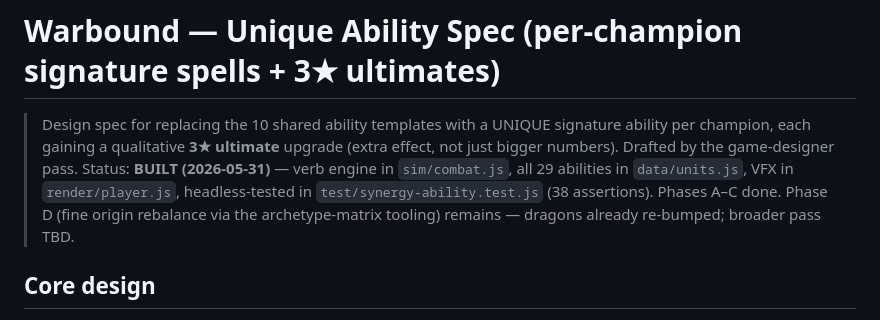
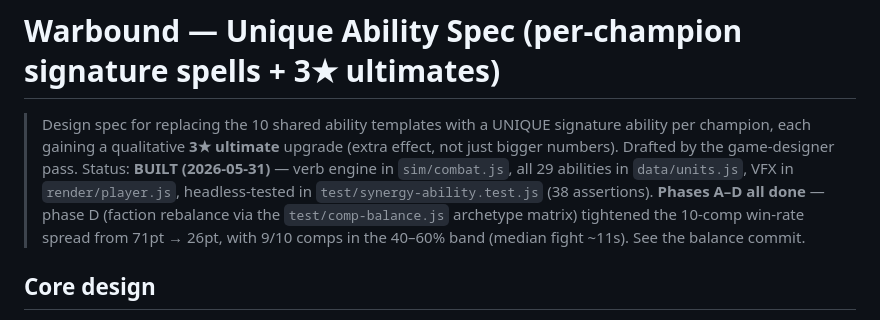
Before and after one commit to BordingCode/warbound, a Markdown page: ABILITIES_SPEC.md, the part around the change. Rendered like a GitHub page.

Commit message:
docs: mark ABILITIES_SPEC phase D (faction balance) complete
Co-Authored-By: Claude Opus 4.8 (1M context) <noreply@anthropic.com>

```diff
--- a/ABILITIES_SPEC.md
+++ b/ABILITIES_SPEC.md
@@ -4,8 +4,9 @@
 > champion, each gaining a qualitative **3★ ultimate** upgrade (extra effect, not just bigger
 > numbers). Drafted by the game-designer pass. Status: **BUILT (2026-05-31)** — verb engine in
 > `sim/combat.js`, all 29 abilities in `data/units.js`, VFX in `render/player.js`, headless-tested
-> in `test/synergy-ability.test.js` (38 assertions). Phases A–C done. Phase D (fine origin
-> rebalance via the archetype-matrix tooling) remains — dragons already re-bumped; broader pass TBD.
+> in `test/synergy-ability.test.js` (38 assertions). **Phases A–D all done** — phase D (faction
+> rebalance via the `test/comp-balance.js` archetype matrix) tightened the 10-comp win-rate spread
+> from 71pt → 26pt, with 9/10 comps in the 40–60% band (median fight ~11s). See the balance commit.
 
 ## Core design
 Keep `cast(u, now)` as the base engine; add a thin layer of composable **verbs** that abilities
```
